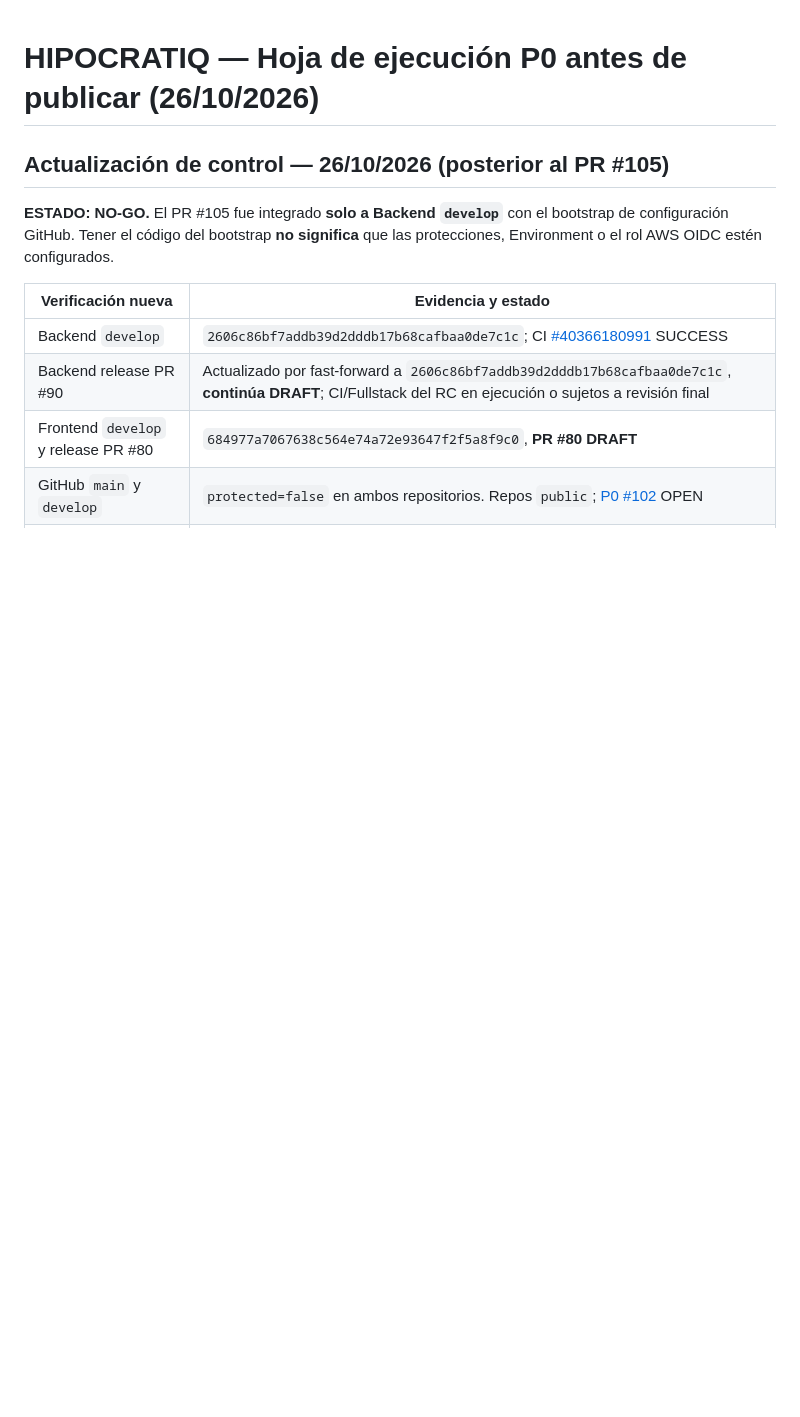
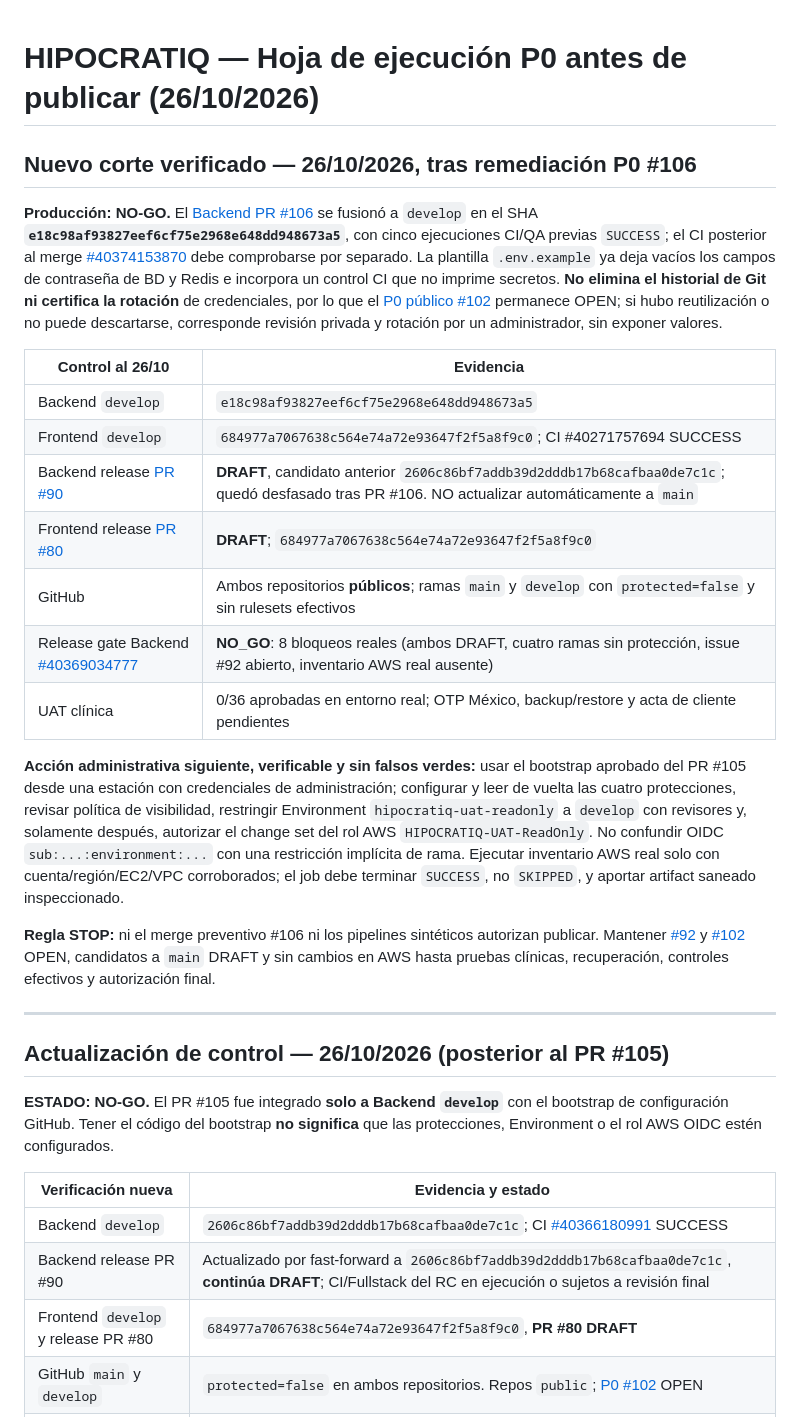
Before and after one commit to VaftecPeru/Hipocratiq_backend, a Markdown page: docs/releases/2026-10-26-admin-release-gates.md, the part around the change. Rendered like a GitHub page; blank space fills up the shorter version.

Commit message:
docs(release): actualizar NO-GO tras merge seguridad #106 y ocho bloqueos actuales

```diff
--- a/docs/releases/2026-10-26-admin-release-gates.md
+++ b/docs/releases/2026-10-26-admin-release-gates.md
@@ -1,4 +1,26 @@
 # HIPOCRATIQ — Hoja de ejecución P0 antes de publicar (26/10/2026)
+
+
+## Nuevo corte verificado — 26/10/2026, tras remediación P0 #106
+
+**Producción: NO-GO.** El [Backend PR #106](https://github.com/VaftecPeru/Hipocratiq_backend/pull/106) se fusionó a `develop` en el SHA **`e18c98af93827eef6cf75e2968e648dd948673a5`**, con cinco ejecuciones CI/QA previas `SUCCESS`; el CI posterior al merge [#40374153870](https://github.com/VaftecPeru/Hipocratiq_backend/actions/runs/40374153870) debe comprobarse por separado. La plantilla `.env.example` ya deja vacíos los campos de contraseña de BD y Redis e incorpora un control CI que no imprime secretos. **No elimina el historial de Git ni certifica la rotación** de credenciales, por lo que el [P0 público #102](https://github.com/VaftecPeru/Hipocratiq_backend/issues/102) permanece OPEN; si hubo reutilización o no puede descartarse, corresponde revisión privada y rotación por un administrador, sin exponer valores.
+
+| Control al 26/10 | Evidencia |
+|---|---|
+| Backend `develop` | `e18c98af93827eef6cf75e2968e648dd948673a5` |
+| Frontend `develop` | `684977a7067638c564e74a72e93647f2f5a8f9c0`; CI #40271757694 SUCCESS |
+| Backend release [PR #90](https://github.com/VaftecPeru/Hipocratiq_backend/pull/90) | **DRAFT**, candidato anterior `2606c86bf7addb39d2dddb17b68cafbaa0de7c1c`; quedó desfasado tras PR #106. NO actualizar automáticamente a `main` |
+| Frontend release [PR #80](https://github.com/VaftecPeru/Hipocratiq_Frontend/pull/80) | **DRAFT**; `684977a7067638c564e74a72e93647f2f5a8f9c0` |
+| GitHub | Ambos repositorios **públicos**; ramas `main` y `develop` con `protected=false` y sin rulesets efectivos |
+| Release gate Backend [#40369034777](https://github.com/VaftecPeru/Hipocratiq_backend/actions/runs/40369034777) | **NO_GO**: 8 bloqueos reales (ambos DRAFT, cuatro ramas sin protección, issue #92 abierto, inventario AWS real ausente) |
+| UAT clínica | 0/36 aprobadas en entorno real; OTP México, backup/restore y acta de cliente pendientes |
+
+**Acción administrativa siguiente, verificable y sin falsos verdes:** usar el bootstrap aprobado del PR #105 desde una estación con credenciales de administración; configurar y leer de vuelta las cuatro protecciones, revisar política de visibilidad, restringir Environment `hipocratiq-uat-readonly` a `develop` con revisores y, solamente después, autorizar el change set del rol AWS `HIPOCRATIQ-UAT-ReadOnly`. No confundir OIDC `sub:...:environment:...` con una restricción implícita de rama. Ejecutar inventario AWS real solo con cuenta/región/EC2/VPC corroborados; el job debe terminar `SUCCESS`, no `SKIPPED`, y aportar artifact saneado inspeccionado.
+
+**Regla STOP:** ni el merge preventivo #106 ni los pipelines sintéticos autorizan publicar. Mantener [#92](https://github.com/VaftecPeru/Hipocratiq_backend/issues/92) y [#102](https://github.com/VaftecPeru/Hipocratiq_backend/issues/102) OPEN, candidatos a `main` DRAFT y sin cambios en AWS hasta pruebas clínicas, recuperación, controles efectivos y autorización final.
+
+---
+
 
 ## Actualización de control — 26/10/2026 (posterior al PR #105)
 
```
